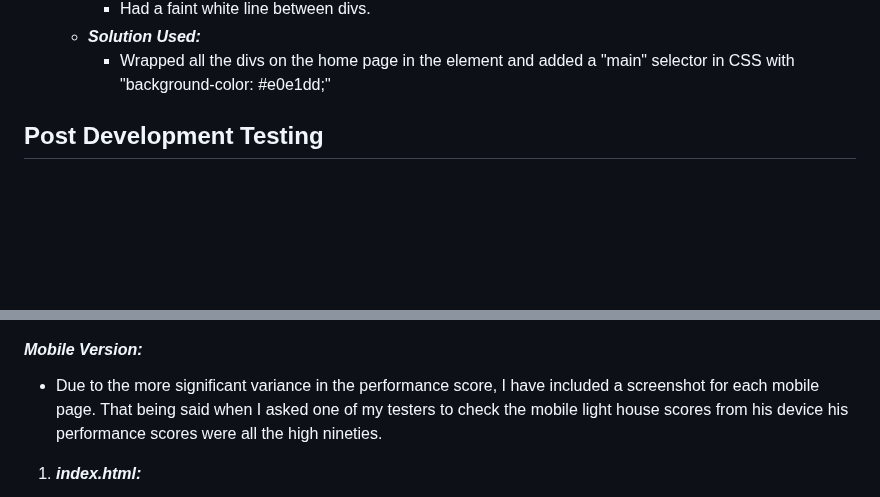
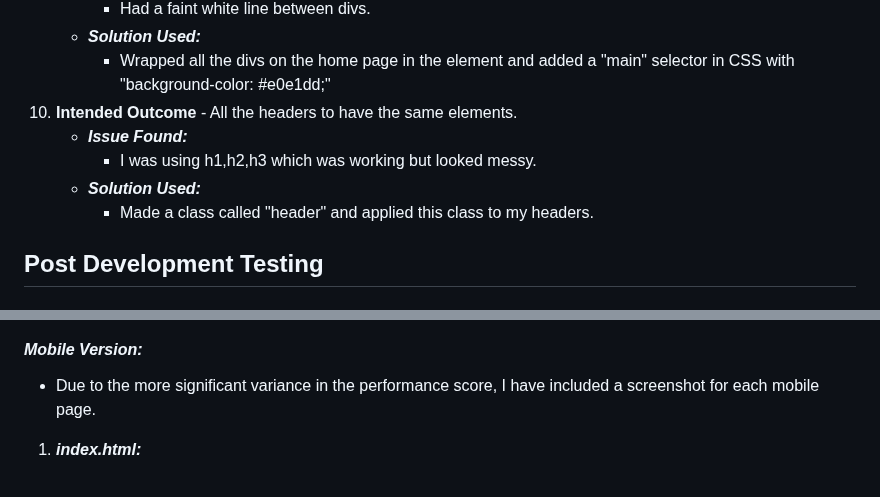
Before and after one commit to ryan-a-davis365/RDFitness, a Markdown page: TESTING.md, 2 parts joined by grey strips. Rendered like a GitHub page; blank space fills up the shorter version.

Commit message:
feat: added more content to testing.md

```diff
--- a/TESTING.md
+++ b/TESTING.md
@@ -79,6 +79,11 @@ Below is a list of bugs I found during the development process by testing myself
         * Had a faint white line between divs.
     * ***Solution Used:***
         * Wrapped all the divs on the home page in the <main> element and added a "main" selector in CSS with "background-color: #e0e1dd;"
+1. **Intended Outcome** - All the headers to have the same elements.
+    * ***Issue Found:***
+        * I was using h1,h2,h3 which was working but looked messy.
+    * ***Solution Used:***
+        * Made a class called "header" and applied this class to my headers.
 
 ## **Post Development Testing**
 ### **Validators**
@@ -115,7 +120,7 @@ I have only included one screenshot for desktop as all pages were the same score
 
 #### ***Mobile Version:***
 
-* Due to the more significant variance in the performance score, I have included a screenshot for each mobile page. That being said when I asked one of my testers to check the mobile light house scores from his device his performance scores were all the high nineties.
+* Due to the more significant variance in the performance score, I have included a screenshot for each mobile page.
 
 1. ***index.html:***
 
```
Also changed, not shown: other parts of TESTING.md (+1 -2 lines).
